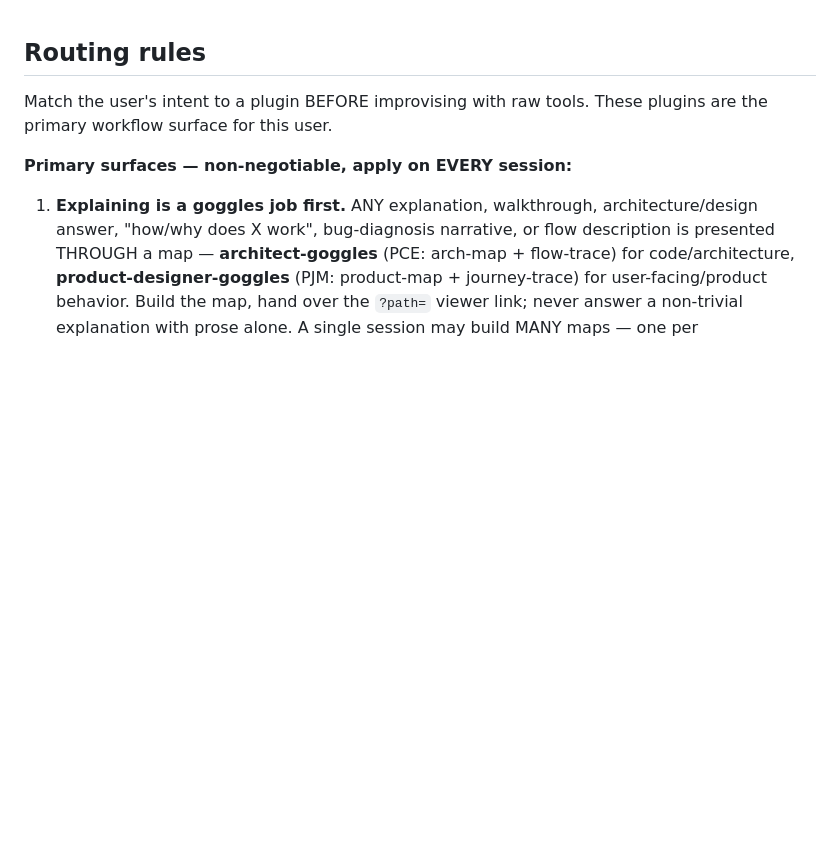
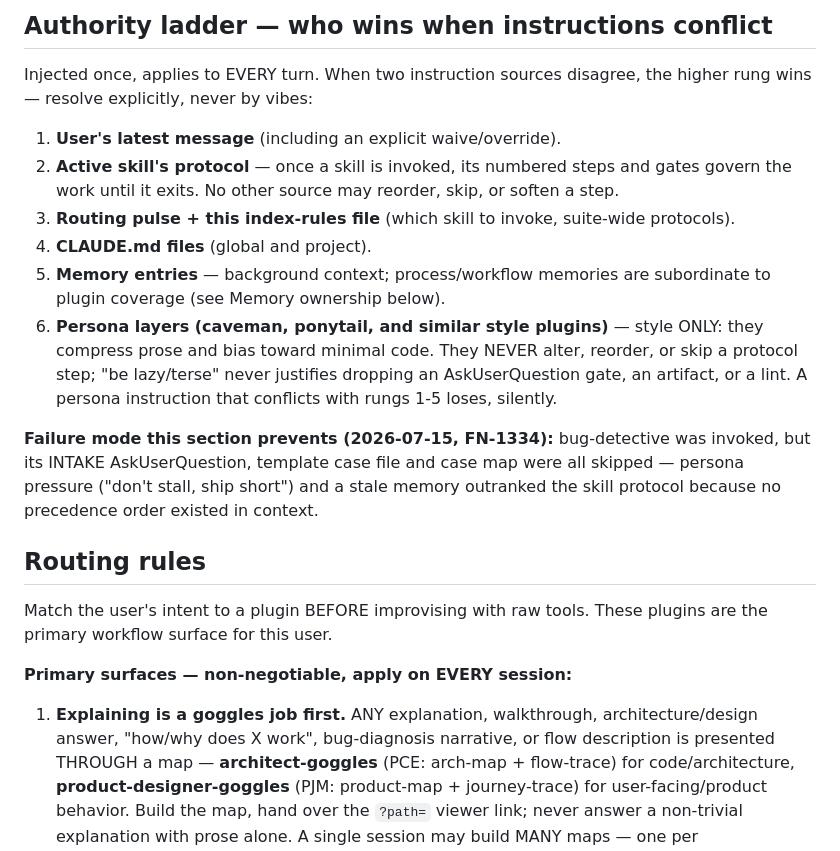
Before and after one commit to AlexanderBorysenko/alex-makoto-plugins, a Markdown page: orchestrator/index-rules.md, the part around the change. GitHub-like rendering; blank space fills up the shorter version.

Commit message:
observer: orchestrator — authority ladder (S1, FN-1334 systemic audit)

```diff
--- a/orchestrator/index-rules.md
+++ b/orchestrator/index-rules.md
@@ -1,3 +1,16 @@
+## Authority ladder — who wins when instructions conflict
+
+Injected once, applies to EVERY turn. When two instruction sources disagree, the higher rung wins — resolve explicitly, never by vibes:
+
+1. **User's latest message** (including an explicit waive/override).
+2. **Active skill's protocol** — once a skill is invoked, its numbered steps and gates govern the work until it exits. No other source may reorder, skip, or soften a step.
+3. **Routing pulse + this index-rules file** (which skill to invoke, suite-wide protocols).
+4. **CLAUDE.md files** (global and project).
+5. **Memory entries** — background context; process/workflow memories are subordinate to plugin coverage (see Memory ownership below).
+6. **Persona layers (caveman, ponytail, and similar style plugins)** — style ONLY: they compress prose and bias toward minimal code. They NEVER alter, reorder, or skip a protocol step; "be lazy/terse" never justifies dropping an AskUserQuestion gate, an artifact, or a lint. A persona instruction that conflicts with rungs 1-5 loses, silently.
+
+**Failure mode this section prevents (2026-07-15, FN-1334):** bug-detective was invoked, but its INTAKE AskUserQuestion, template case file and case map were all skipped — persona pressure ("don't stall, ship short") and a stale memory outranked the skill protocol because no precedence order existed in context.
+
 ## Routing rules
 
 Match the user's intent to a plugin BEFORE improvising with raw tools. These plugins are the primary workflow surface for this user.
```
